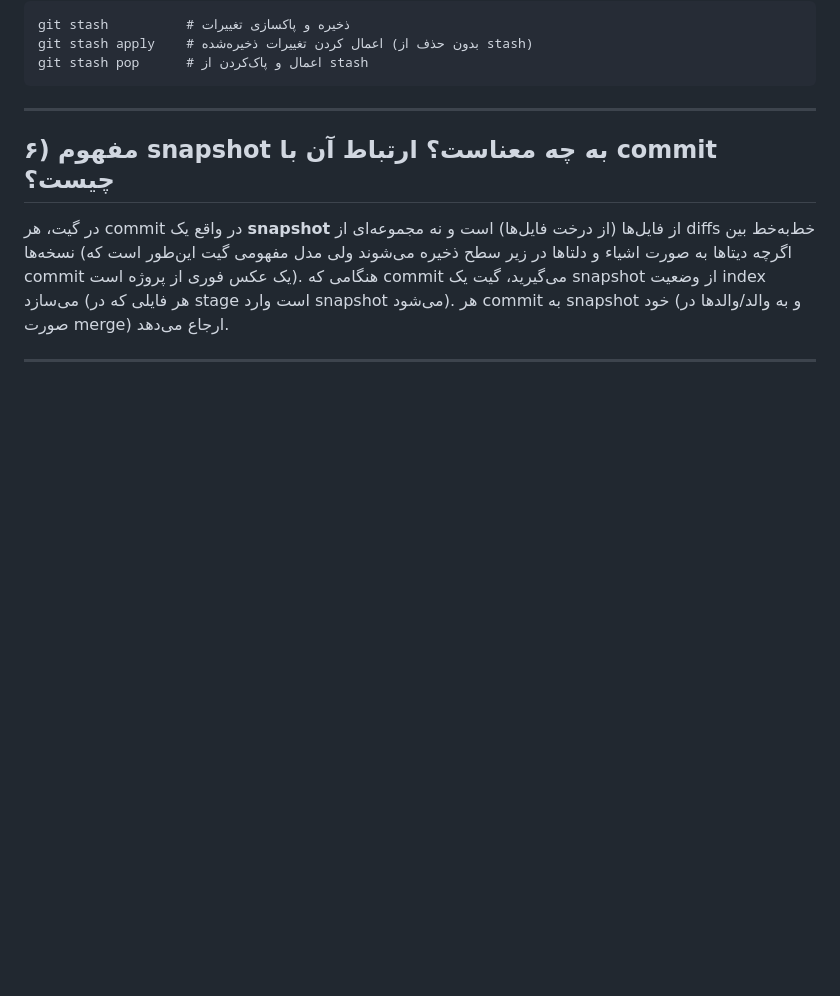
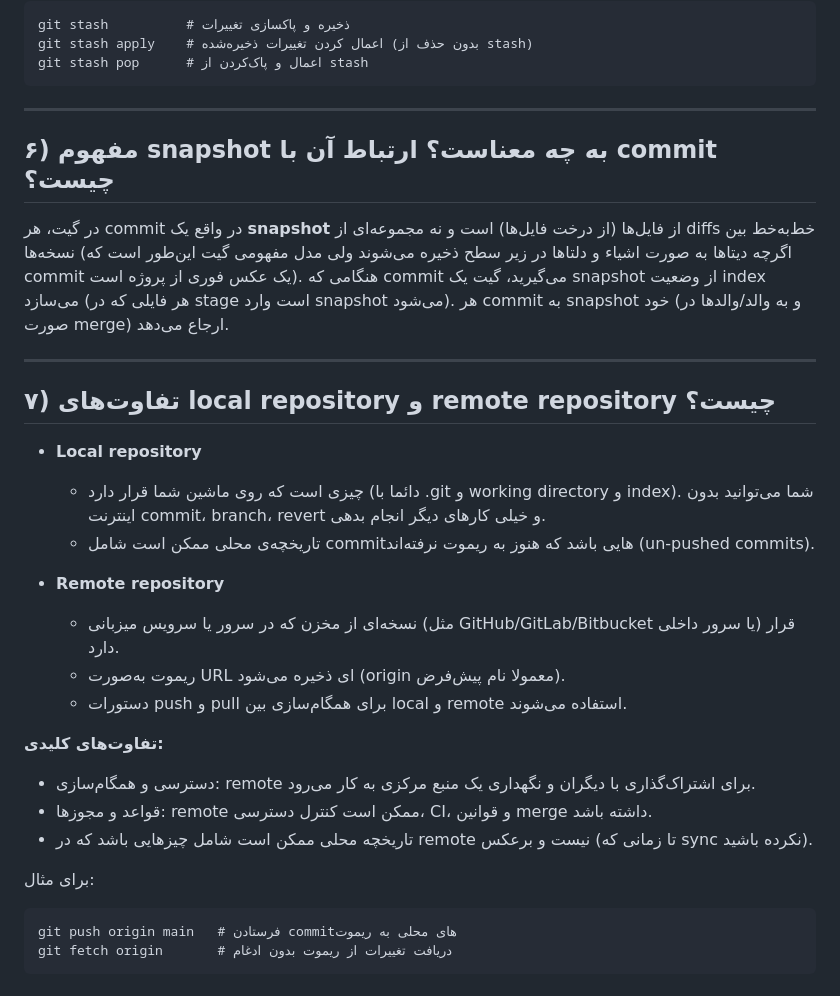
Before and after one commit to SELab-G/exp1, a Markdown page: README.md, the part around the change. GitHub-like rendering; blank space fills up the shorter version.

Commit message:
Update README.md : Solve P7

````diff
--- a/README.md
+++ b/README.md
@@ -259,3 +259,30 @@ git stash pop      # اعمال و پاک‌کردن از stash
 در گیت، هر commit در واقع یک **snapshot** از فایل‌ها (از درخت فایل‌ها) است و نه مجموعه‌ای از diffs خط‌به‌خط بین نسخه‌ها (اگرچه دیتاها به صورت اشیاء و دلتاها در زیر سطح ذخیره می‌شوند ولی مدل مفهومی گیت این‌طور است که commit یک عکس فوری از پروژه است). هنگامی که commit می‌گیرید، گیت یک snapshot از وضعیت index می‌سازد (هر فایلی که در stage است وارد snapshot می‌شود). هر commit به snapshot خود (و به والد/والدها در صورت merge) ارجاع می‌دهد.
 
 ---
+
+
+
+## ۷) تفاوت‌های local repository و remote repository چیست؟
+
+- **Local repository**
+
+  - چیزی است که روی ماشین شما قرار دارد (دائما با .git و working directory و index). شما می‌توانید بدون اینترنت commit، branch، revert و خیلی کارهای دیگر انجام بدهی.
+  - تاریخچه‌ی محلی ممکن است شامل commitهایی باشد که هنوز به ریموت نرفته‌اند (un-pushed commits).
+
+- **Remote repository**
+  - نسخه‌ای از مخزن که در سرور یا سرویس میزبانی (مثل GitHub/GitLab/Bitbucket یا سرور داخلی) قرار دارد.
+  - ریموت به‌صورت URL ای ذخیره می‌شود (origin معمولا نام پیش‌فرض).
+  - دستورات push و pull برای همگام‌سازی بین local و remote استفاده می‌شوند.
+
+**تفاوت‌های کلیدی:**
+
+- دسترسی و همگام‌سازی: remote برای اشتراک‌گذاری با دیگران و نگهداری یک منبع مرکزی به کار می‌رود.
+- قواعد و مجوزها: remote ممکن است کنترل دسترسی، CI، و قوانین merge داشته باشد.
+- تاریخچه محلی ممکن است شامل چیزهایی باشد که در remote نیست و برعکس (تا زمانی که sync نکرده باشید).
+
+برای مثال:
+
+```
+git push origin main   # فرستادن commitهای محلی به ریموت
+git fetch origin       # دریافت تغییرات از ریموت بدون ادغام
+```
````
